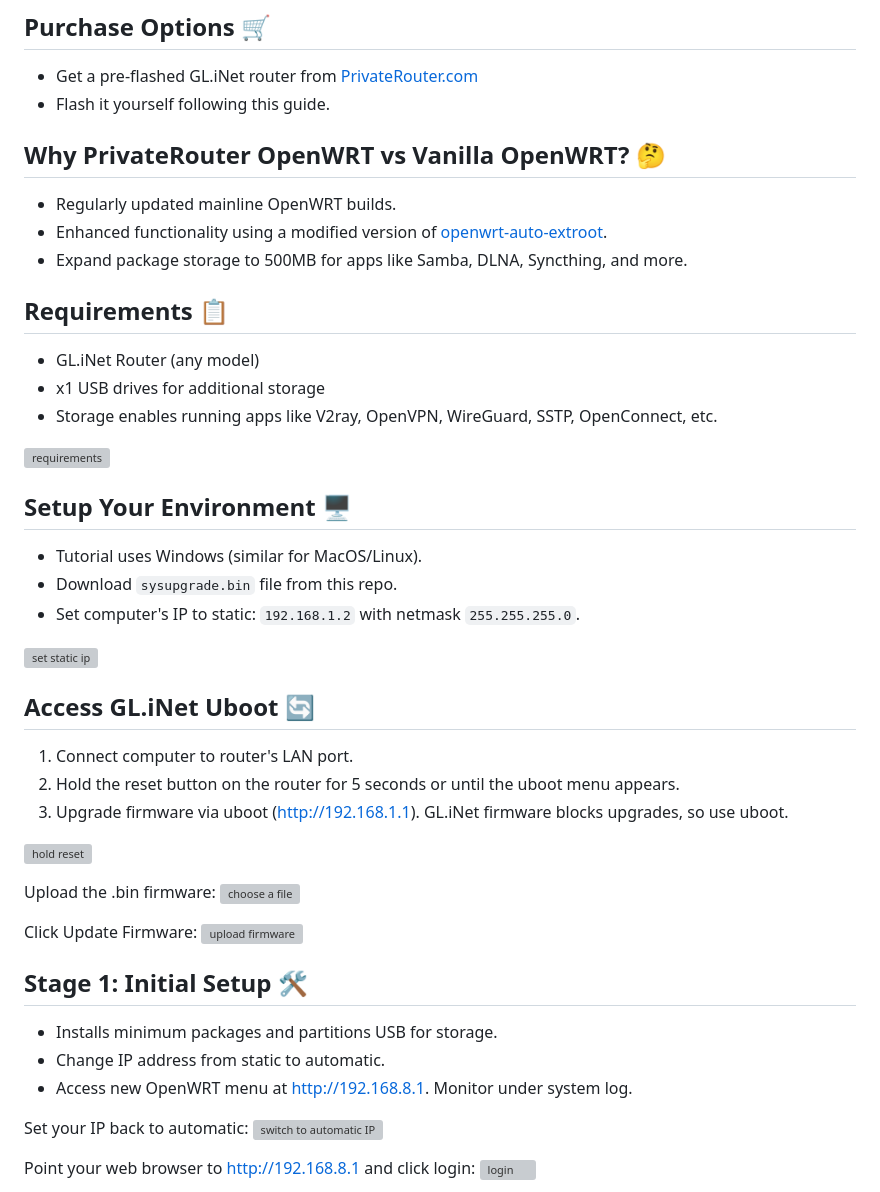
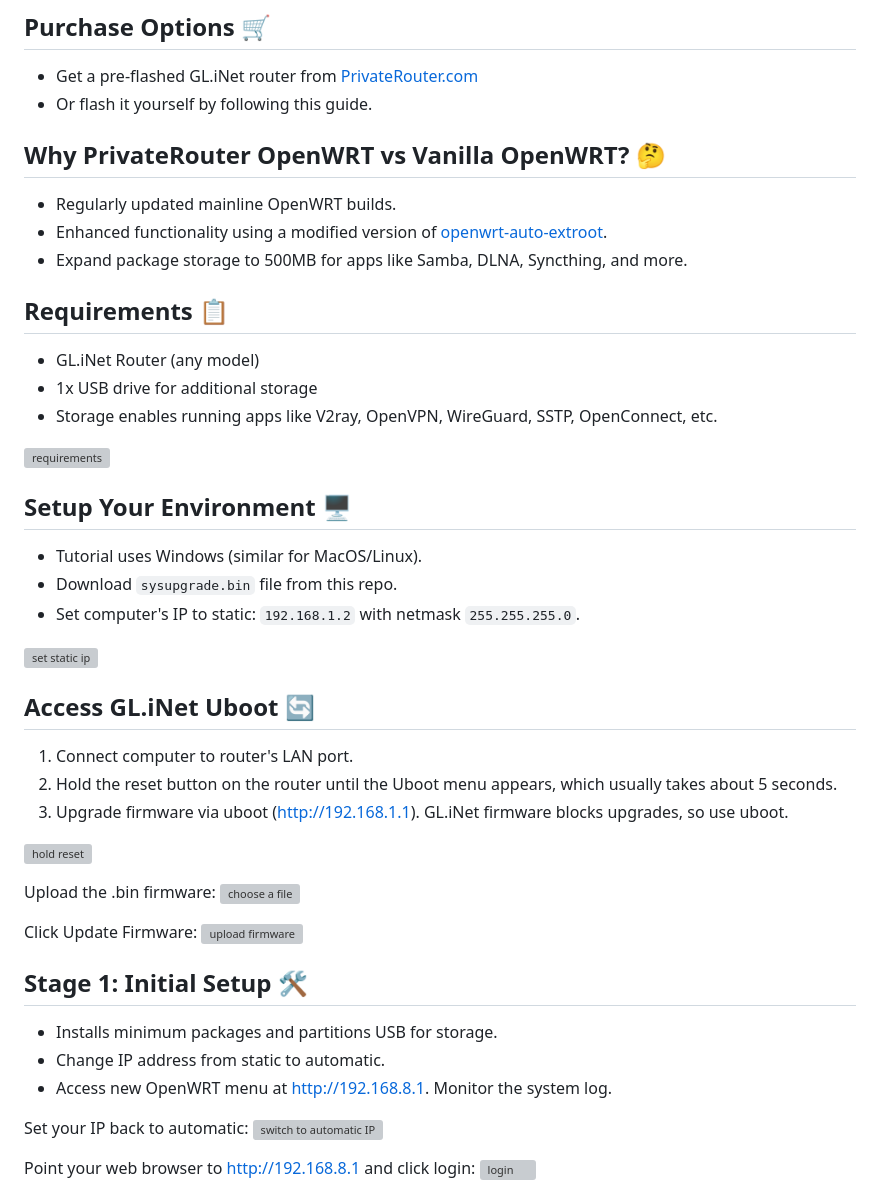
Before and after one commit to PrivateRouter-LLC/openwrt-mt300nv2, a Markdown page: README.md, the part around one of its changes. GitHub-like rendering; grey boxes are pictures that could not be loaded.

```diff
--- a/README.md
+++ b/README.md
@@ -4,7 +4,7 @@ Welcome to the repository housing build files for our OpenWRT image for GL.iNet
 
 ## Purchase Options 🛒
 - Get a pre-flashed GL.iNet router from [PrivateRouter.com](https://privaterouter.com)
-- Flash it yourself following this guide.
+- Or flash it yourself by following this guide.
 
 ## Why PrivateRouter OpenWRT vs Vanilla OpenWRT? 🤔
 - Regularly updated mainline OpenWRT builds.
@@ -13,11 +13,10 @@ Welcome to the repository housing build files for our OpenWRT image for GL.iNet
 
 ## Requirements 📋
 - GL.iNet Router (any model)
-- x1 USB drives for additional storage
+- 1x USB drive for additional storage
 - Storage enables running apps like V2ray, OpenVPN, WireGuard, SSTP, OpenConnect, etc.
 
 ![requirements](https://github.com/PrivateRouter-LLC/SelfHostedApps/blob/main/images/requirements.png?raw=true)
-
 
 ## Setup Your Environment 🖥️
 - Tutorial uses Windows (similar for MacOS/Linux).
@@ -28,7 +27,7 @@ Welcome to the repository housing build files for our OpenWRT image for GL.iNet
 
 ## Access GL.iNet Uboot 🔄
 1. Connect computer to router's LAN port.
-2. Hold the reset button on the router for 5 seconds or until the uboot menu appears.
+2. Hold the reset button on the router until the Uboot menu appears, which usually takes about 5 seconds.
 3. Upgrade firmware via uboot (http://192.168.1.1). GL.iNet firmware blocks upgrades, so use uboot.
 
 ![hold reset](https://github.com/PrivateRouter-LLC/SelfHostedApps/blob/main/images/press_and_hold_reset.png?raw=true)
@@ -42,7 +41,7 @@ Click Update Firmware:
 ## Stage 1: Initial Setup 🛠️
 - Installs minimum packages and partitions USB for storage.
 - Change IP address from static to automatic.
-- Access new OpenWRT menu at http://192.168.8.1. Monitor under system log.
+- Access new OpenWRT menu at http://192.168.8.1. Monitor the system log.
 
 Set your IP back to automatic:
 ![switch to automatic IP](https://github.com/PrivateRouter-LLC/SelfHostedApps/blob/main/images/switch_to_automatic.png?raw=true)
```
Also changed, not shown: other parts of README.md (+5 -6 lines).
